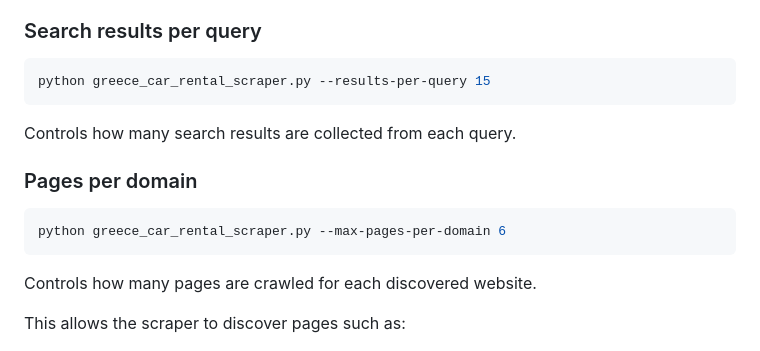
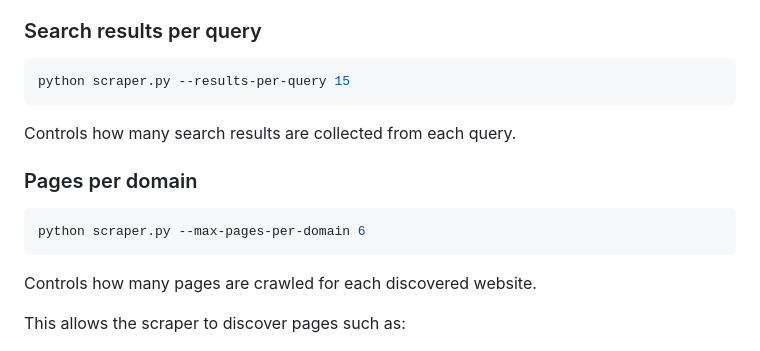
Before and after one commit to mgr1vas/rsi_src, a Markdown page: scraper_rentals/README.md, the part around one of its changes. GitHub-like rendering.

````diff
--- a/scraper_rentals/README.md
+++ b/scraper_rentals/README.md
@@ -123,7 +123,7 @@ A larger number can increase discovery coverage but also increases runtime and s
 ### Search results per query
 
 ```powershell
-python greece_car_rental_scraper.py --results-per-query 15
+python scraper.py --results-per-query 15
 ```
 
 Controls how many search results are collected from each query.
@@ -131,7 +131,7 @@ Controls how many search results are collected from each query.
 ### Pages per domain
 
 ```powershell
-python greece_car_rental_scraper.py --max-pages-per-domain 6
+python scraper.py --max-pages-per-domain 6
 ```
 
 Controls how many pages are crawled for each discovered website.
````
Also changed, not shown: other parts of scraper_rentals/README.md (+7 -7 lines).
